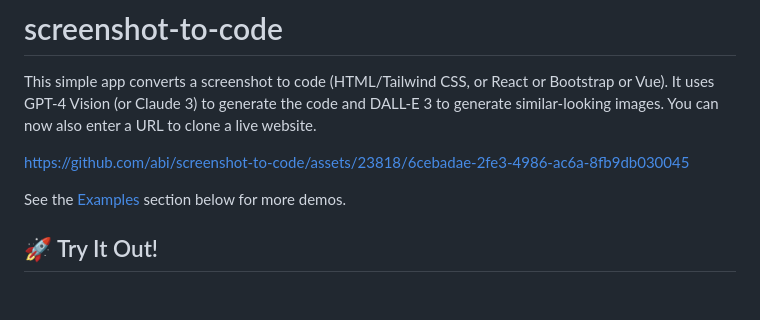
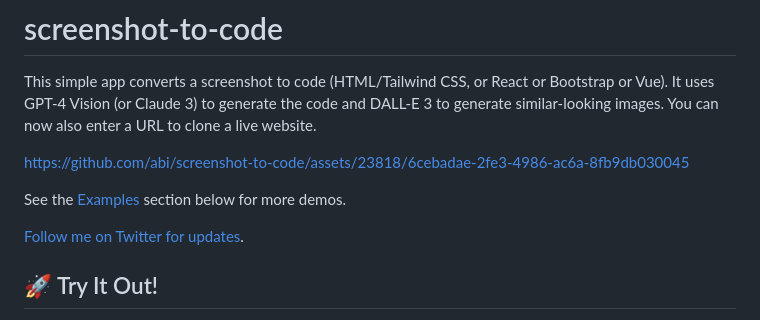
Before and after one commit to abi/screenshot-to-code, a Markdown page: README.md, the part around the change. Rendered like a GitHub page; blank space fills up the shorter version.

```diff
--- a/README.md
+++ b/README.md
@@ -5,6 +5,8 @@ This simple app converts a screenshot to code (HTML/Tailwind CSS, or React or Bo
 https://github.com/abi/screenshot-to-code/assets/23818/6cebadae-2fe3-4986-ac6a-8fb9db030045
 
 See the [Examples](#-examples) section below for more demos.
+
+[Follow me on Twitter for updates](https://twitter.com/_abi_).
 
 ## 🚀 Try It Out!
 
```
